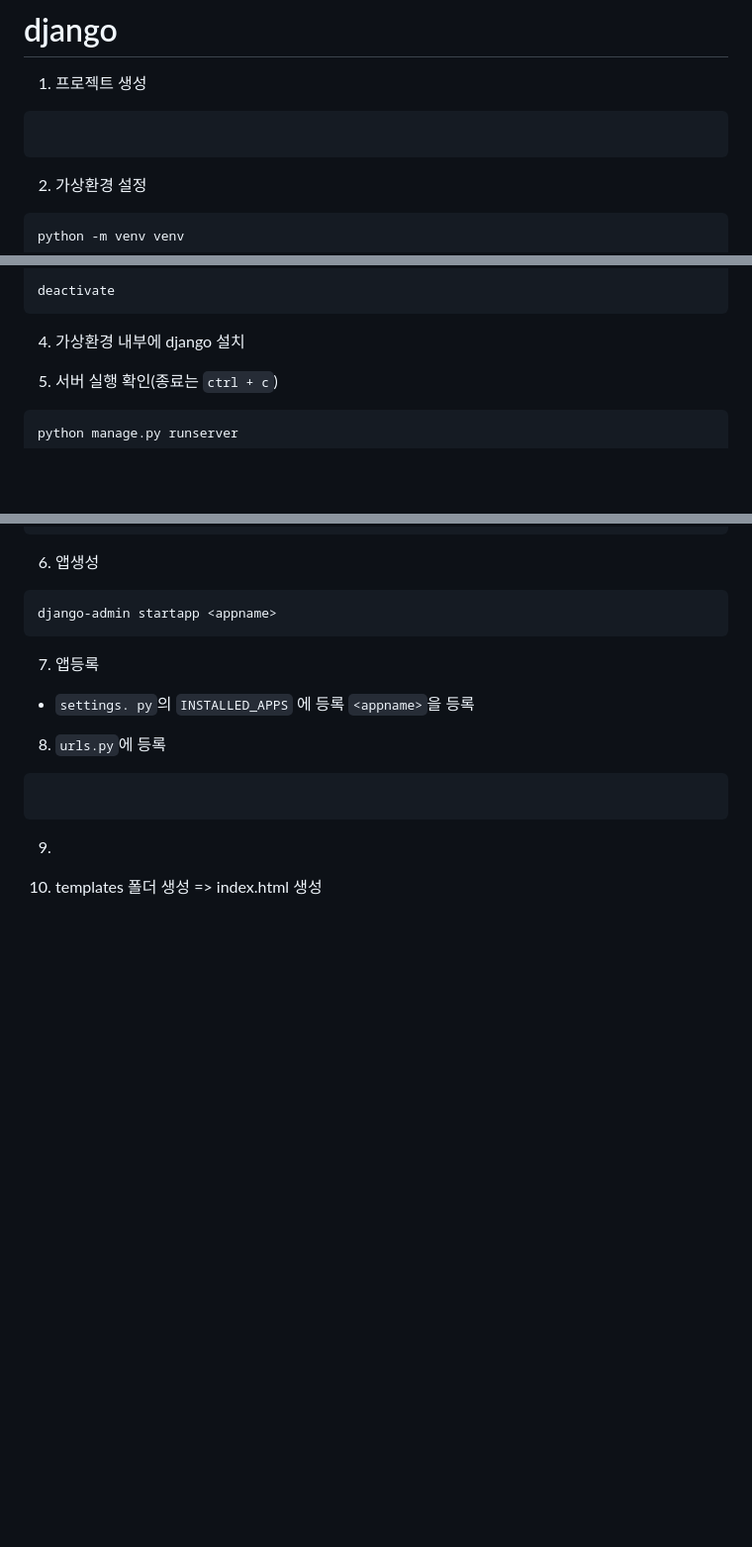
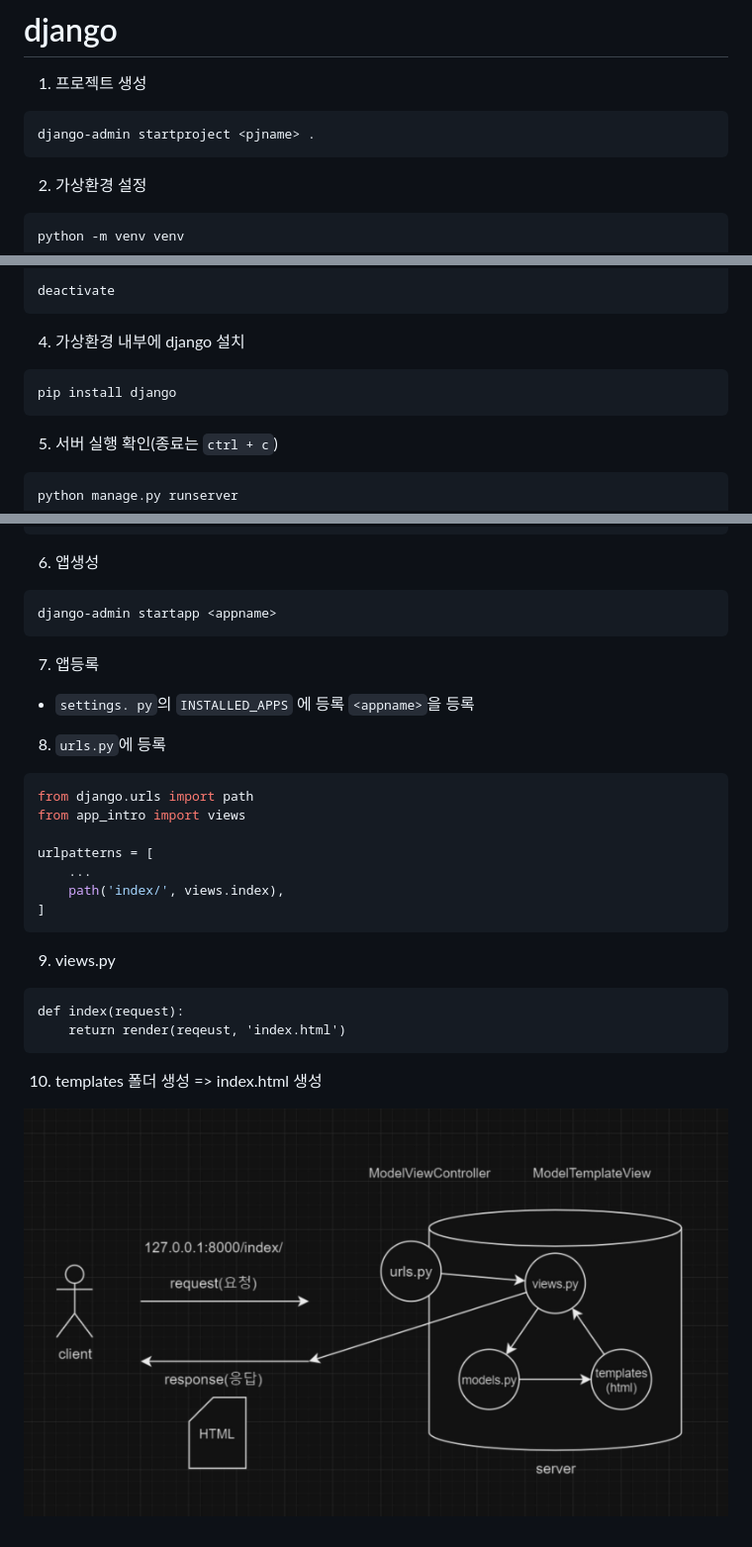
Before and after one commit to hansolki/django, a Markdown page: README.md, 3 parts joined by grey strips. Shown: that part at 99% size. Rendered like a GitHub page; pictures changed too: assets/mtv.jpeg (added); blank space fills up the shorter version.

Commit message:
내용수정

````diff
--- a/README.md
+++ b/README.md
@@ -2,7 +2,7 @@
 
 1. 프로젝트 생성
 ```python
-
+django-admin startproject <pjname> .
 ```
 2. 가상환경 설정
 ```
@@ -19,7 +19,9 @@ deactivate
 ```
 
 4. 가상환경 내부에 django 설치
-
+```
+pip install django
+```
 5. 서버 실행 확인(종료는 `ctrl + c`)
 ```
 python manage.py runserver
@@ -36,9 +38,22 @@ django-admin startapp <appname>
 
 8. `urls.py`에 등록
 ```python
+from django.urls import path
+from app_intro import views
 
+urlpatterns = [
+    ...
+    path('index/', views.index),
+]
 ```
 
-9.
+9. views.py
+```
+def index(request):
+    return render(reqeust, 'index.html')
+```
 
 10. templates 폴더 생성 => index.html 생성
+
+
+![mtv](./assets/mtv.jpeg)
````
